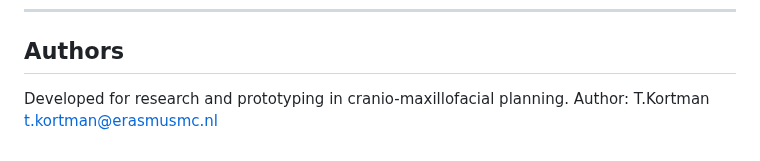
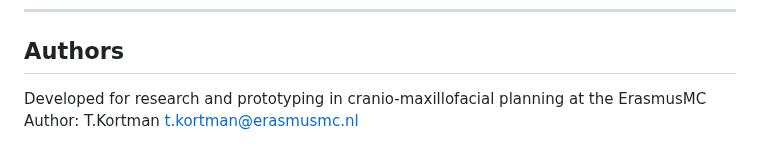
Before and after one commit to Kortmantim00/APOS-v1.5, a Markdown page: README.md, the part around the change. GitHub-like rendering.

```diff
--- a/README.md
+++ b/README.md
@@ -153,6 +153,6 @@ rm -rf media/*
 
 ## Authors
 
-Developed for research and prototyping in cranio-maxillofacial planning.
+Developed for research and prototyping in cranio-maxillofacial planning at the ErasmusMC
 Author: T.Kortman
 t.kortman@erasmusmc.nl
```
